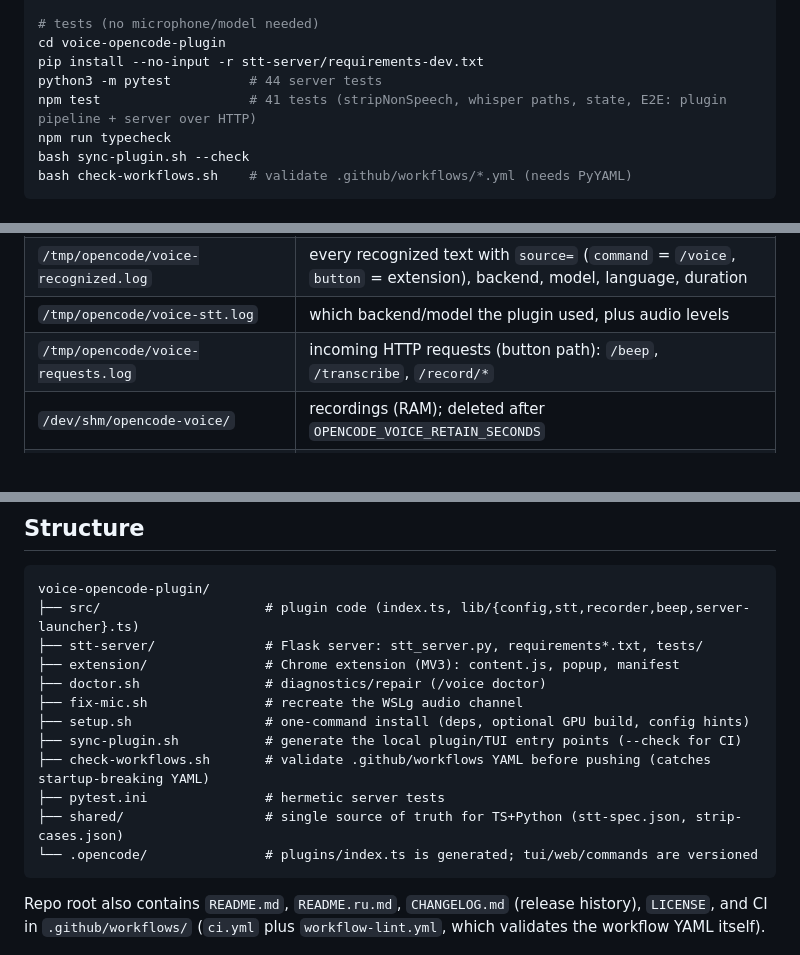
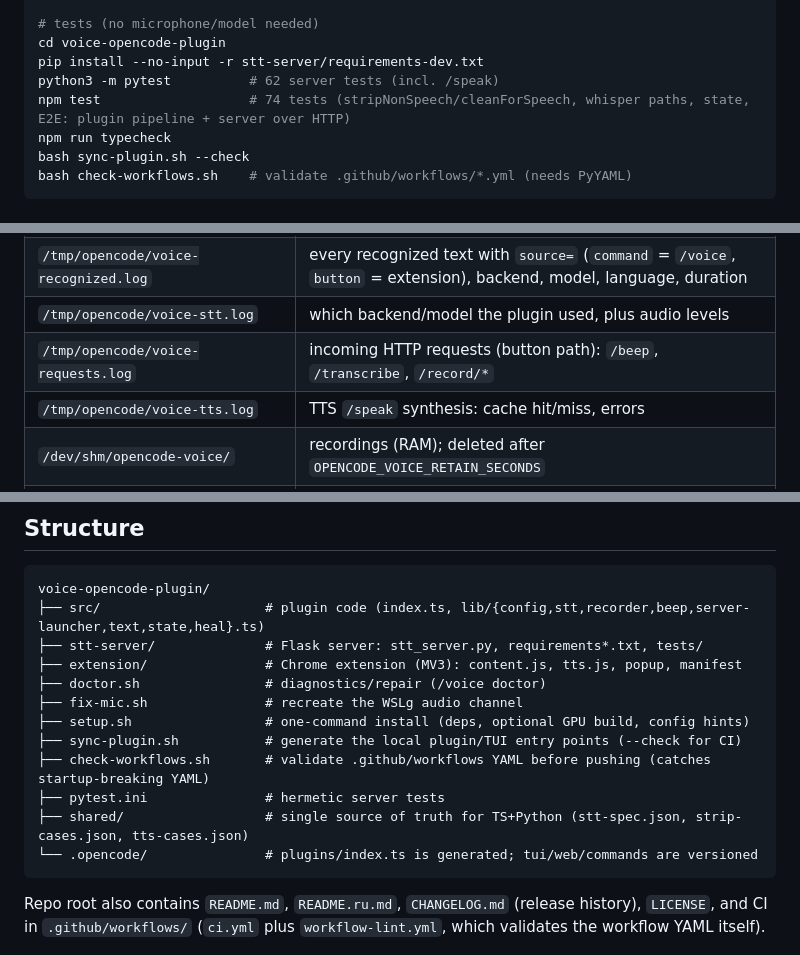
Before and after one commit to Di1r1/OpenCode-Voice, a Markdown page: README.md, 3 parts joined by grey strips. Rendered like a GitHub page.

````diff
--- a/README.md
+++ b/README.md
@@ -174,8 +174,8 @@ curl -s 127.0.0.1:8765/health
 # tests (no microphone/model needed)
 cd voice-opencode-plugin
 pip install --no-input -r stt-server/requirements-dev.txt
-python3 -m pytest          # 44 server tests
-npm test                   # 41 tests (stripNonSpeech, whisper paths, state, E2E: plugin pipeline + server over HTTP)
+python3 -m pytest          # 62 server tests (incl. /speak)
+npm test                   # 74 tests (stripNonSpeech/cleanForSpeech, whisper paths, state, E2E: plugin pipeline + server over HTTP)
 npm run typecheck
 bash sync-plugin.sh --check
 bash check-workflows.sh    # validate .github/workflows/*.yml (needs PyYAML)
@@ -344,6 +344,7 @@ On short phrases auto language detection is unreliable — if you usually speak
 | `/tmp/opencode/voice-recognized.log` | every recognized text with `source=` (`command` = `/voice`, `button` = extension), backend, model, language, duration |
 | `/tmp/opencode/voice-stt.log` | which backend/model the plugin used, plus audio levels |
 | `/tmp/opencode/voice-requests.log` | incoming HTTP requests (button path): `/beep`, `/transcribe`, `/record/*` |
+| `/tmp/opencode/voice-tts.log` | TTS `/speak` synthesis: cache hit/miss, errors |
 | `/dev/shm/opencode-voice/` | recordings (RAM); deleted after `OPENCODE_VOICE_RETAIN_SECONDS` |
 | `/mnt/wslg/wlog.log` | WSLg log; `audin … error 1359` lines are a known channel teardown artifact, not a criterion |
 
@@ -383,16 +384,16 @@ A stuck server-side recording returns `409`. The extension recovers automaticall
 
 ```
 voice-opencode-plugin/
-├── src/                     # plugin code (index.ts, lib/{config,stt,recorder,beep,server-launcher}.ts)
+├── src/                     # plugin code (index.ts, lib/{config,stt,recorder,beep,server-launcher,text,state,heal}.ts)
 ├── stt-server/              # Flask server: stt_server.py, requirements*.txt, tests/
-├── extension/               # Chrome extension (MV3): content.js, popup, manifest
+├── extension/               # Chrome extension (MV3): content.js, tts.js, popup, manifest
 ├── doctor.sh                # diagnostics/repair (/voice doctor)
 ├── fix-mic.sh               # recreate the WSLg audio channel
 ├── setup.sh                 # one-command install (deps, optional GPU build, config hints)
 ├── sync-plugin.sh           # generate the local plugin/TUI entry points (--check for CI)
 ├── check-workflows.sh       # validate .github/workflows YAML before pushing (catches startup-breaking YAML)
 ├── pytest.ini               # hermetic server tests
-├── shared/                  # single source of truth for TS+Python (stt-spec.json, strip-cases.json)
+├── shared/                  # single source of truth for TS+Python (stt-spec.json, strip-cases.json, tts-cases.json)
 └── .opencode/               # plugins/index.ts is generated; tui/web/commands are versioned
 ```
 
````
Also changed, not shown: README.ru.md (+6 -5 lines).
